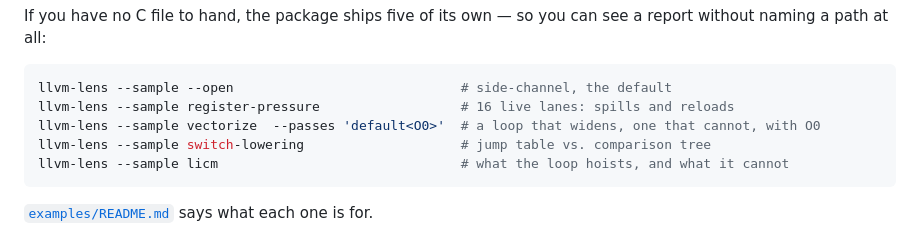
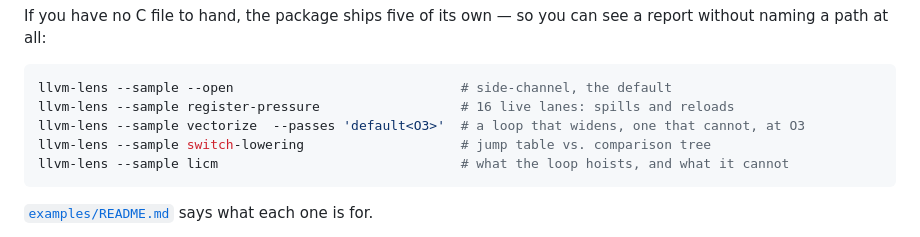
Before and after one commit to manasghandat/LLVM-Lens, a Markdown page: README.md, the part around the change. Rendered like a GitHub page.

Commit message:
Point the interactive --passes example at a pipeline that still runs
`default<O0>` leaves the vectorizer out of the pipeline altogether, so the
`vectorize` sample showed neither the widening loop nor the one that
stays scalar -- the flag was demonstrated on the one sample whose point
it erased. `default<O3>` vectorizes as the sample describes, and still
shows the flag taking an arbitrary pipeline string.

Co-Authored-By: Claude Code <noreply@anthropic.com>

````diff
--- a/README.md
+++ b/README.md
@@ -65,7 +65,7 @@ a report without naming a path at all:
 ```sh
 llvm-lens --sample --open                             # side-channel, the default
 llvm-lens --sample register-pressure                  # 16 live lanes: spills and reloads
-llvm-lens --sample vectorize  --passes 'default<O0>'  # a loop that widens, one that cannot, with O0
+llvm-lens --sample vectorize  --passes 'default<O3>'  # a loop that widens, one that cannot, at O3
 llvm-lens --sample switch-lowering                    # jump table vs. comparison tree
 llvm-lens --sample licm                               # what the loop hoists, and what it cannot
 ```
````
